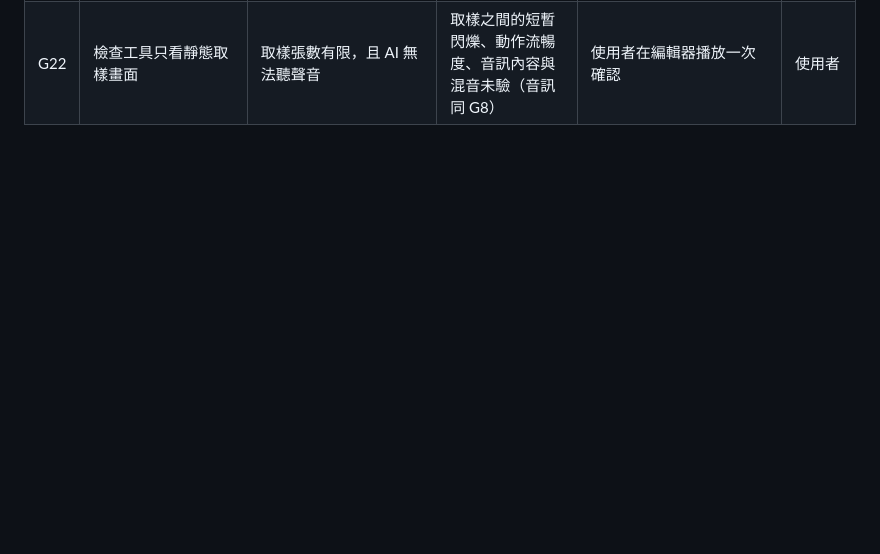
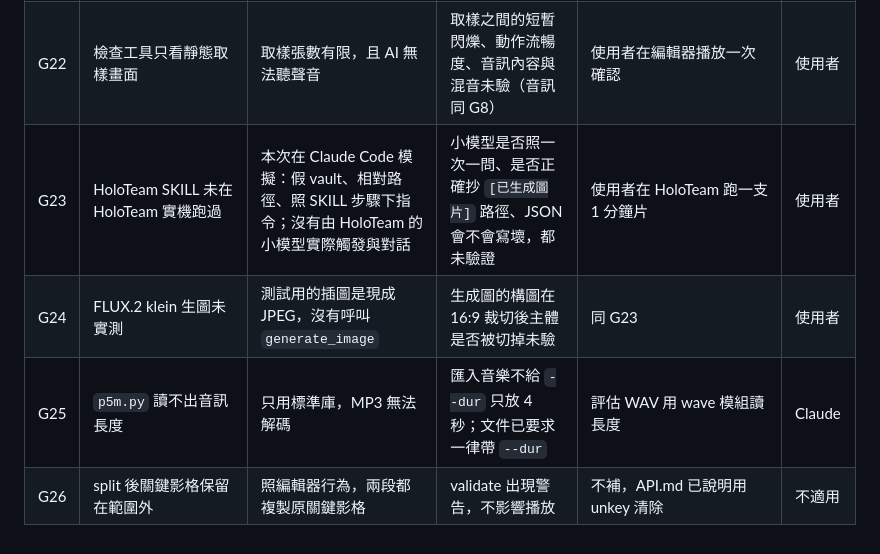
Before and after one commit to nice923boss/p5js-maker, a Markdown page: GAPS.md, the part around the change. Drawn GitHub-style; blank space fills up the shorter version.

```diff
--- a/GAPS.md
+++ b/GAPS.md
@@ -26,3 +26,7 @@
 | G20 | `check_project.py` 需要網路 | 檢查頁用 jsDelivr 的 p5.js 與 Google Fonts（同 G4） | 離線時 SKILL 無法渲染取樣畫面，只會回報 runtime 載入失敗 | 同 G4，放進 `vendor/` 後一併解決 | 使用者決定 |
 | G21 | 同軌重疊與預設值漏帶只警告，不自動修正 | 自動改軌道或補屬性可能違背手寫意圖 | Claude 手寫的 JSON 若忽略警告，時間軸上圖層會疊在一起、粒子或生成藝術顏色與編輯器選預設時不同 | SKILL 流程要求逐條判斷；評估加 `--fix` | Claude |
 | G22 | 檢查工具只看靜態取樣畫面 | 取樣張數有限，且 AI 無法聽聲音 | 取樣之間的短暫閃爍、動作流暢度、音訊內容與混音未驗（音訊同 G8） | 使用者在編輯器播放一次確認 | 使用者 |
+| G23 | HoloTeam SKILL 未在 HoloTeam 實機跑過 | 本次在 Claude Code 模擬：假 vault、相對路徑、照 SKILL 步驟下指令；沒有由 HoloTeam 的小模型實際觸發與對話 | 小模型是否照一次一問、是否正確抄 `[已生成圖片]` 路徑、JSON 會不會寫壞，都未驗證 | 使用者在 HoloTeam 跑一支 1 分鐘片 | 使用者 |
+| G24 | FLUX.2 klein 生圖未實測 | 測試用的插圖是現成 JPEG，沒有呼叫 `generate_image` | 生成圖的構圖在 16:9 裁切後主體是否被切掉未驗 | 同 G23 | 使用者 |
+| G25 | `p5m.py` 讀不出音訊長度 | 只用標準庫，MP3 無法解碼 | 匯入音樂不給 `--dur` 只放 4 秒；文件已要求一律帶 `--dur` | 評估 WAV 用 wave 模組讀長度 | Claude |
+| G26 | split 後關鍵影格保留在範圍外 | 照編輯器行為，兩段都複製原關鍵影格 | validate 出現警告，不影響播放 | 不補，API.md 已說明用 unkey 清除 | 不適用 |
```
Also changed, not shown: docs/dev-log.md (+30 -0 lines).
